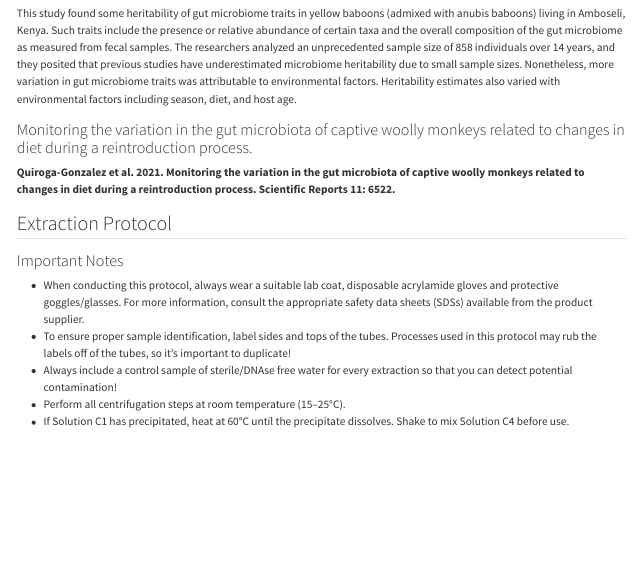
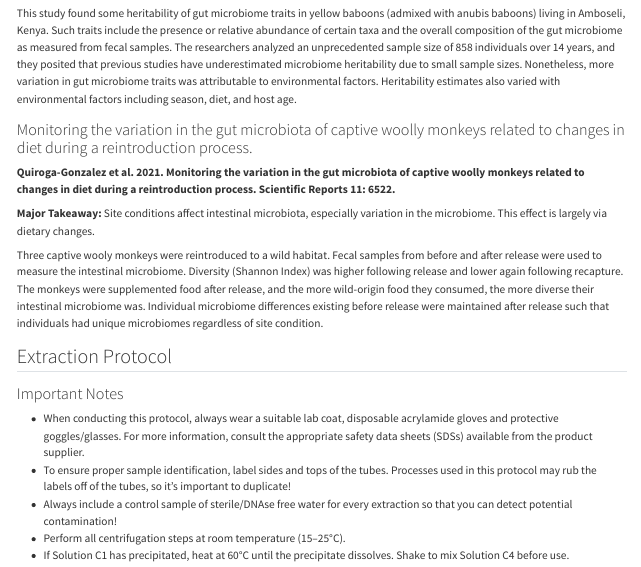
Before and after one commit to nmerullo/AN902_GutMicrobiomeProject, a Quarto document (LabNotebook_GutMicrobiome.qmd): the page in a window 1100 px wide, from 7240 px down. Rendered offline with R 4.5, knitr and Pandoc in place of Quarto, with nearby package versions; long lines of code are wrapped.

Commit message:
Paper notes added

```diff
--- a/LabNotebook_GutMicrobiome.qmd
+++ b/LabNotebook_GutMicrobiome.qmd
@@ -236,6 +236,10 @@ This study found some heritability of gut microbiome traits in yellow baboons (a
 ### Monitoring the variation in the gut microbiota of captive woolly monkeys related to changes in diet during a reintroduction process.
 
 **Quiroga-Gonzalez et al. 2021. Monitoring the variation in the gut microbiota of captive woolly monkeys related to changes in diet during a reintroduction process. Scientific Reports 11: 6522.**
+
+**Major Takeaway:** Site conditions affect intestinal microbiota, especially variation in the microbiome. This effect is largely via dietary changes.
+
+Three captive wooly monkeys were reintroduced to a wild habitat. Fecal samples from before and after release were used to measure the intestinal microbiome. Diversity (Shannon Index) was higher following release and lower again following recapture. The monkeys were supplemented food after release, and the more wild-origin food they consumed, the more diverse their intestinal microbiome was. Individual microbiome differences existing before release were maintained after release such that individuals had unique microbiomes regardless of site condition.
 
 ## Extraction Protocol
 
```
